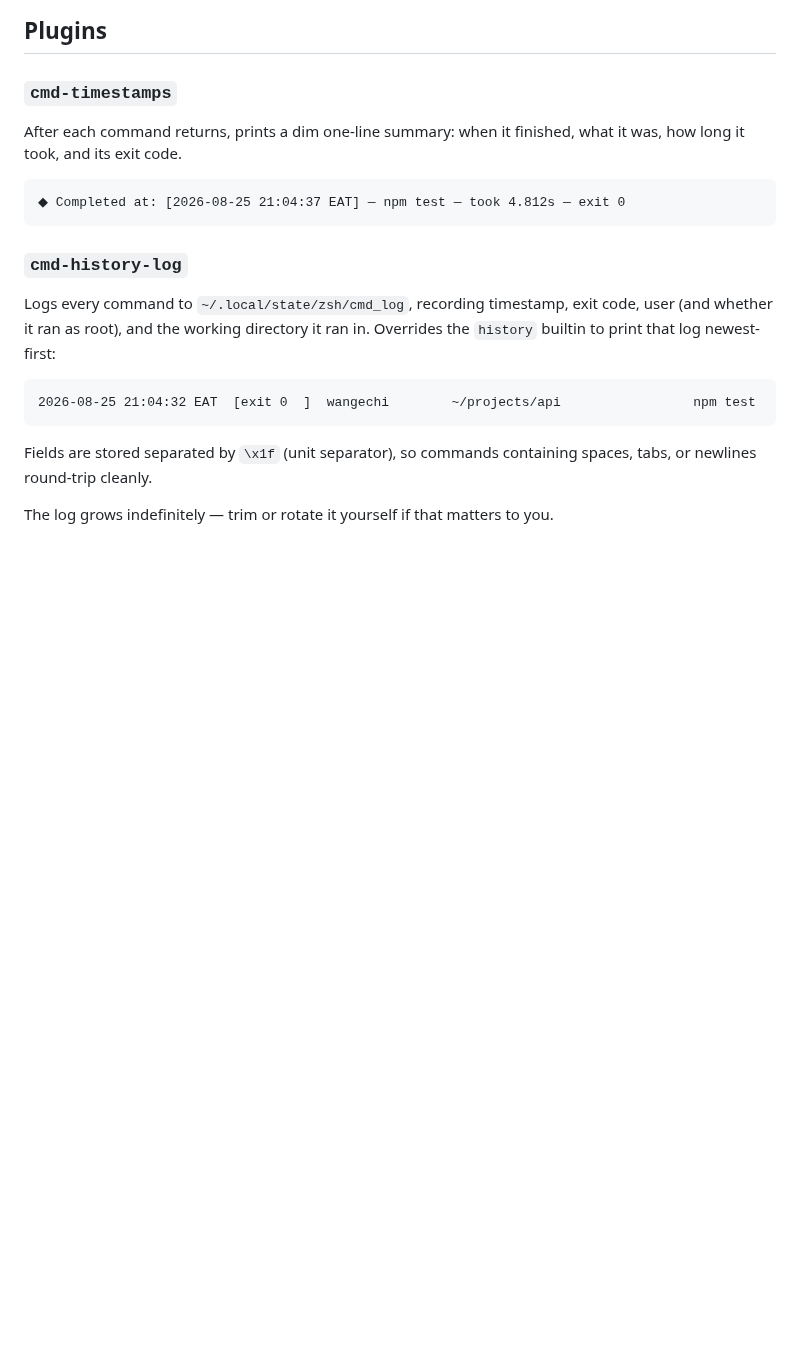
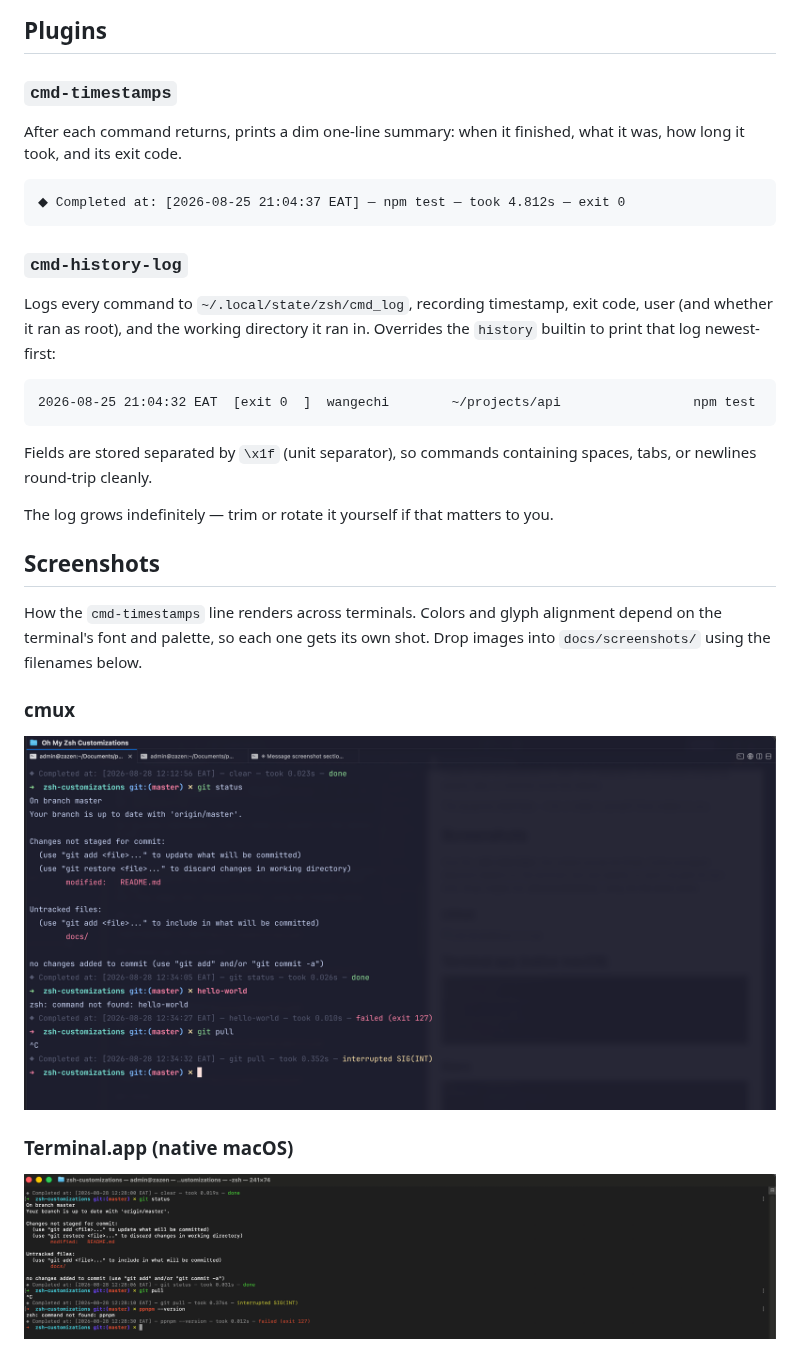
Before and after one commit to KWangechi/zsh-customizations, a Markdown page: README.md, the part around one of its changes. Drawn GitHub-style; pictures changed too: docs/screenshots/cmux.png (added), docs/screenshots/terminal-app.png (added); blank space fills up the shorter version.

```diff
--- a/README.md
+++ b/README.md
@@ -36,3 +36,17 @@ spaces, tabs, or newlines round-trip cleanly.
 
 The log grows indefinitely — trim or rotate it yourself if that matters to you.
 
+## Screenshots
+
+How the `cmd-timestamps` line renders across terminals. Colors and glyph
+alignment depend on the terminal's font and palette, so each one gets its own
+shot. Drop images into `docs/screenshots/` using the filenames below.
+
+### cmux
+
+![cmd-timestamps in cmux](docs/screenshots/cmux.png)
+
+### Terminal.app (native macOS)
+
+![cmd-timestamps in Terminal.app](docs/screenshots/terminal-app.png)
+
```
Also changed, not shown: other parts of README.md (+19 -0 lines), docs/screenshots/ghostty.png (added), docs/screenshots/iterm2.png (added), docs/screenshots/kero.png (added), docs/screenshots/warp.png (added), 1 other file.
